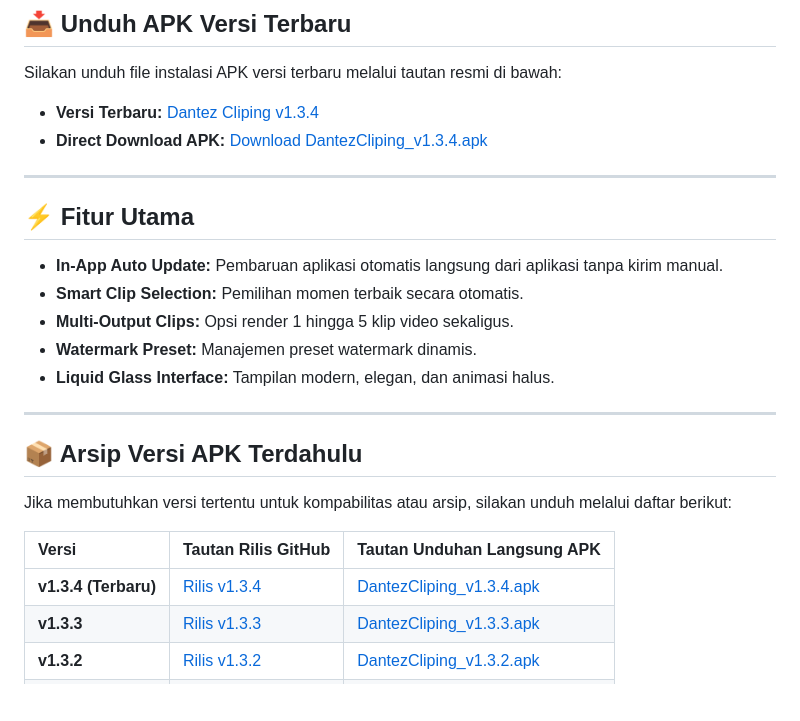
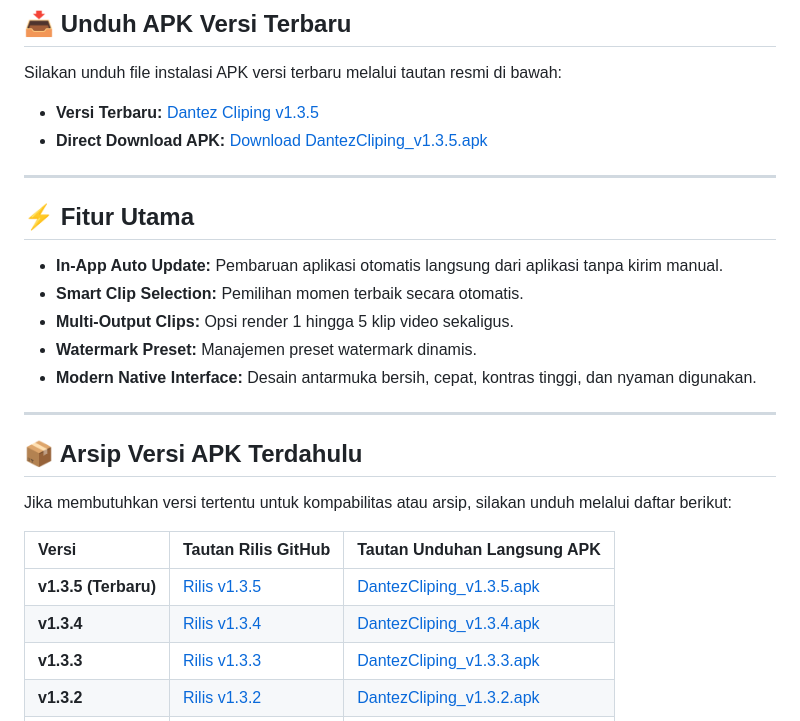
Before and after one commit to sdntayza46/AffiliateCliping, a Markdown page: README.md, the part around the change. Drawn GitHub-style; blank space fills up the shorter version.

Commit message:
Update README.md for release v1.3.5 with anti-slop modern UI

```diff
--- a/README.md
+++ b/README.md
@@ -7,8 +7,8 @@ Aplikasi otomatisasi kliping video affiliate dan live stream untuk Android.
 ## 📥 Unduh APK Versi Terbaru
 Silakan unduh file instalasi APK versi terbaru melalui tautan resmi di bawah:
 
-- **Versi Terbaru:** [Dantez Cliping v1.3.4](https://github.com/sdntayza46/AffiliateCliping/releases/tag/v1.3.4)
-- **Direct Download APK:** [Download DantezCliping_v1.3.4.apk](https://github.com/sdntayza46/AffiliateCliping/releases/download/v1.3.4/DantezCliping_v1.3.4.apk)
+- **Versi Terbaru:** [Dantez Cliping v1.3.5](https://github.com/sdntayza46/AffiliateCliping/releases/tag/v1.3.5)
+- **Direct Download APK:** [Download DantezCliping_v1.3.5.apk](https://github.com/sdntayza46/AffiliateCliping/releases/download/v1.3.5/DantezCliping_v1.3.5.apk)
 
 ---
 
@@ -17,7 +17,7 @@ Silakan unduh file instalasi APK versi terbaru melalui tautan resmi di bawah:
 - **Smart Clip Selection:** Pemilihan momen terbaik secara otomatis.
 - **Multi-Output Clips:** Opsi render 1 hingga 5 klip video sekaligus.
 - **Watermark Preset:** Manajemen preset watermark dinamis.
-- **Liquid Glass Interface:** Tampilan modern, elegan, dan animasi halus.
+- **Modern Native Interface:** Desain antarmuka bersih, cepat, kontras tinggi, dan nyaman digunakan.
 
 ---
 
@@ -27,7 +27,8 @@ Jika membutuhkan versi tertentu untuk kompabilitas atau arsip, silakan unduh mel
 
 | Versi | Tautan Rilis GitHub | Tautan Unduhan Langsung APK |
 | :--- | :--- | :--- |
-| **v1.3.4 (Terbaru)** | [Rilis v1.3.4](https://github.com/sdntayza46/AffiliateCliping/releases/tag/v1.3.4) | [DantezCliping_v1.3.4.apk](https://github.com/sdntayza46/AffiliateCliping/releases/download/v1.3.4/DantezCliping_v1.3.4.apk) |
+| **v1.3.5 (Terbaru)** | [Rilis v1.3.5](https://github.com/sdntayza46/AffiliateCliping/releases/tag/v1.3.5) | [DantezCliping_v1.3.5.apk](https://github.com/sdntayza46/AffiliateCliping/releases/download/v1.3.5/DantezCliping_v1.3.5.apk) |
+| **v1.3.4** | [Rilis v1.3.4](https://github.com/sdntayza46/AffiliateCliping/releases/tag/v1.3.4) | [DantezCliping_v1.3.4.apk](https://github.com/sdntayza46/AffiliateCliping/releases/download/v1.3.4/DantezCliping_v1.3.4.apk) |
 | **v1.3.3** | [Rilis v1.3.3](https://github.com/sdntayza46/AffiliateCliping/releases/tag/v1.3.3) | [DantezCliping_v1.3.3.apk](https://github.com/sdntayza46/AffiliateCliping/releases/download/v1.3.3/DantezCliping_v1.3.3.apk) |
 | **v1.3.2** | [Rilis v1.3.2](https://github.com/sdntayza46/AffiliateCliping/releases/tag/v1.3.2) | [DantezCliping_v1.3.2.apk](https://github.com/sdntayza46/AffiliateCliping/releases/download/v1.3.2/DantezCliping_v1.3.2.apk) |
 | **v1.3.1** | [Rilis v1.3.1](https://github.com/sdntayza46/AffiliateCliping/releases/tag/v1.3.1) | [DantezCliping_v1.3.1.apk](https://github.com/sdntayza46/AffiliateCliping/releases/download/v1.3.1/DantezCliping_v1.3.1.apk) |
```
